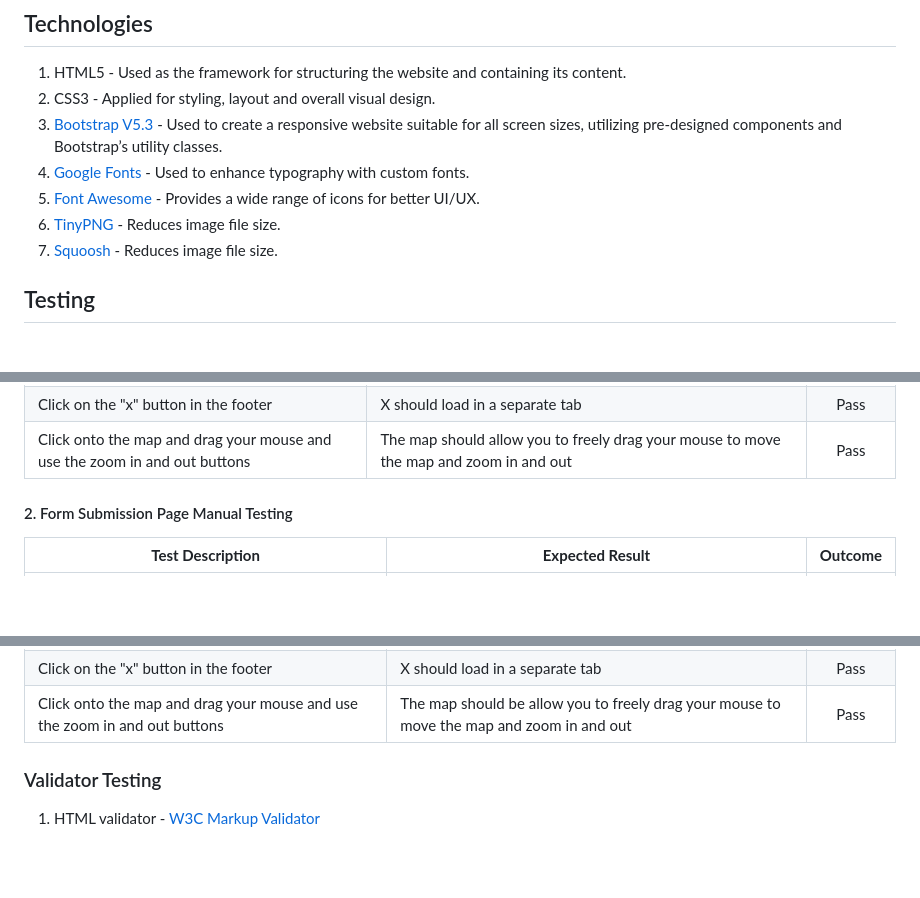
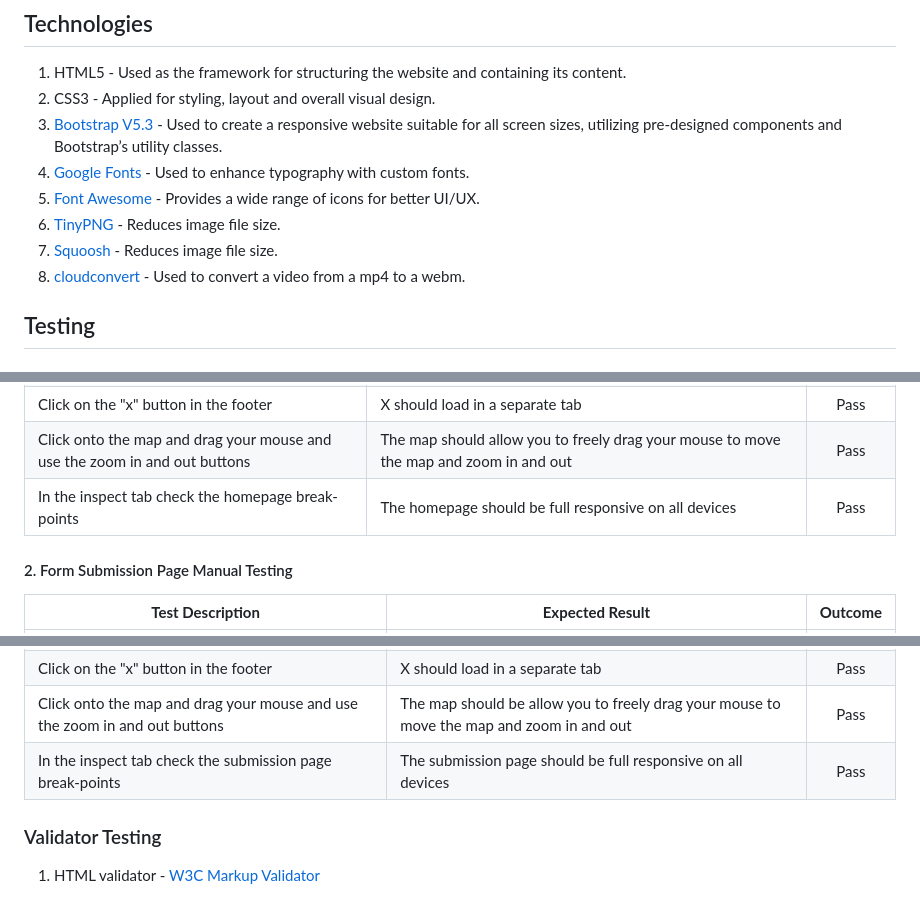
Before and after one commit to sophielrt/Bump-To-Baby-Photography, a Markdown page: README.md, 3 parts joined by grey strips. Rendered like a GitHub page; blank space fills up the shorter version.

```diff
--- a/README.md
+++ b/README.md
@@ -191,6 +201,7 @@ I designed the wireframe using Balsamiq. After creating the homepage wireframe a
 5. [Font Awesome](https://fontawesome.com/) - Provides a wide range of icons for better UI/UX.
 6. [TinyPNG](https://tinypng.com/) - Reduces image file size.
 7. [Squoosh](https://squoosh.app/) - Reduces image file size.
+8. [cloudconvert](https://cloudconvert.com/) - Used to convert a video from a mp4 to a webm.
 
 ## Testing
 
@@ -217,7 +233,7 @@ I designed the wireframe using Balsamiq. After creating the homepage wireframe a
 | Click on the "Instagram" button in the footer | Instagram should load in a separate tab | Pass |
 | Click on the "x" button in the footer | X should load in a separate tab  | Pass |
 | Click onto the map and drag your mouse and use the zoom in and out buttons | The map should allow you to freely drag your mouse to move the map and zoom in and out | Pass |
-
+| In the inspect tab check the homepage break-points | The homepage should be full responsive on all devices | Pass |
 
 #### 2. Form Submission Page Manual Testing
 
@@ -236,7 +252,7 @@ I designed the wireframe using Balsamiq. After creating the homepage wireframe a
 | Click on the "Instagram" button in the footer | Instagram should load in a separate tab | Pass |
 | Click on the "x" button in the footer | X should load in a separate tab  | Pass |
 | Click onto the map and drag your mouse and use the zoom in and out buttons | The map should be allow you to freely drag your mouse to move the map and zoom in and out | Pass |
-
+| In the inspect tab check the submission page break-points | The submission page should be full responsive on all devices | Pass |
 
 ### Validator Testing
 
```
Also changed, not shown: other parts of README.md (+42 -25 lines), assets/read.me.assets/read.me-features-behindthescenes1.JPG (added), assets/read.me.assets/read.me-features-behindthescenes2.JPG (added), 1 other file.
